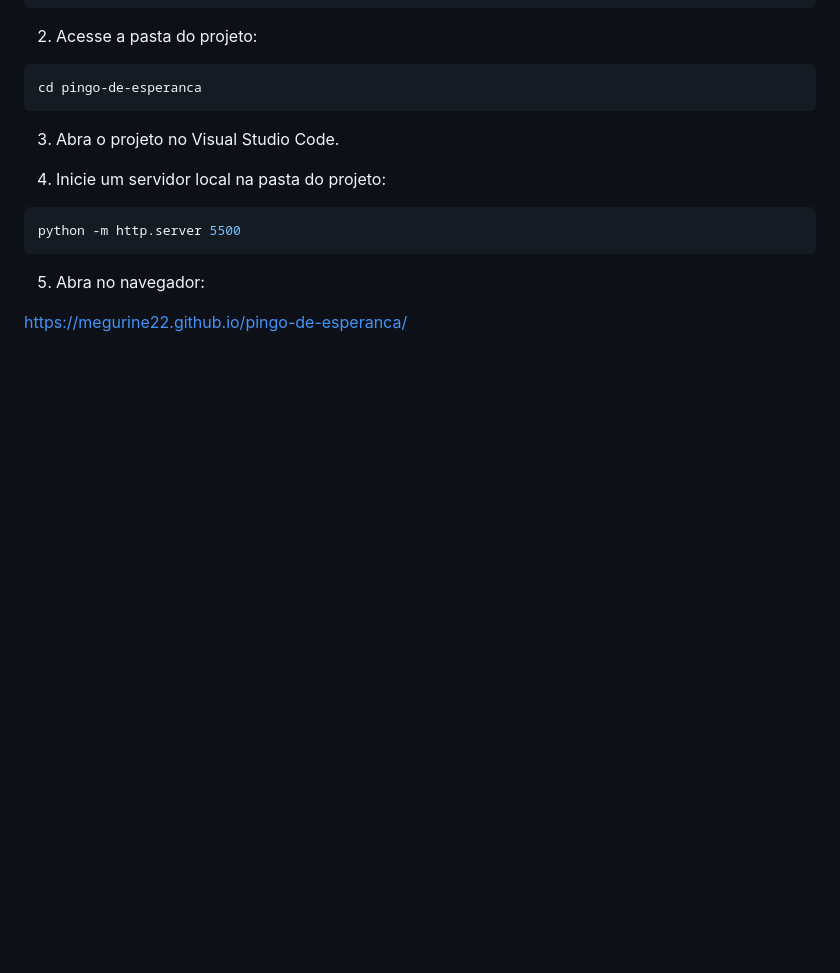
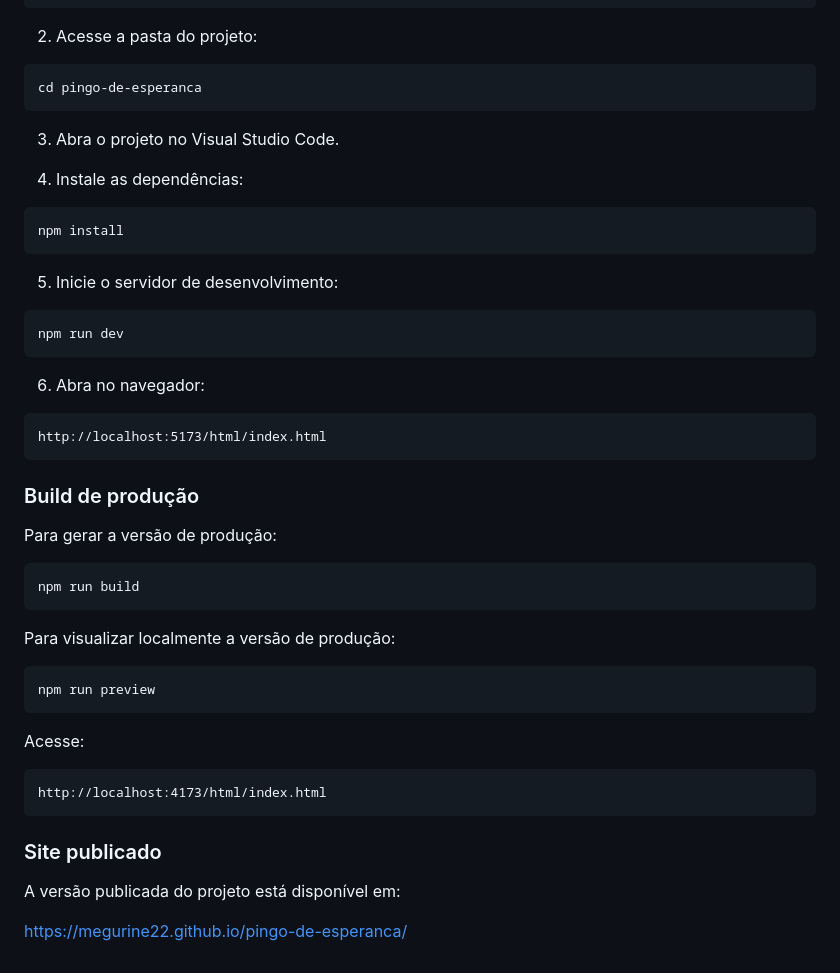
Before and after one commit to Megurine22/pingo-de-esperanca, a Markdown page: README.md, the part around the change. GitHub-like rendering; blank space fills up the shorter version.

````diff
--- a/README.md
+++ b/README.md
@@ -155,12 +155,46 @@ cd pingo-de-esperanca
 
 3. Abra o projeto no Visual Studio Code.
 
-4. Inicie um servidor local na pasta do projeto:
+4. Instale as dependências:
 
 ```bash
-python -m http.server 5500
+npm install
 ```
 
-5. Abra no navegador:
+5. Inicie o servidor de desenvolvimento:
+
+```bash
+npm run dev
+```
+
+6. Abra no navegador:
+
+```text
+http://localhost:5173/html/index.html
+```
+
+### Build de produção
+
+Para gerar a versão de produção:
+
+```bash
+npm run build
+```
+
+Para visualizar localmente a versão de produção:
+
+```bash
+npm run preview
+```
+
+Acesse:
+
+```text
+http://localhost:4173/html/index.html
+```
+
+### Site publicado
+
+A versão publicada do projeto está disponível em:
 
 https://megurine22.github.io/pingo-de-esperanca/
````
